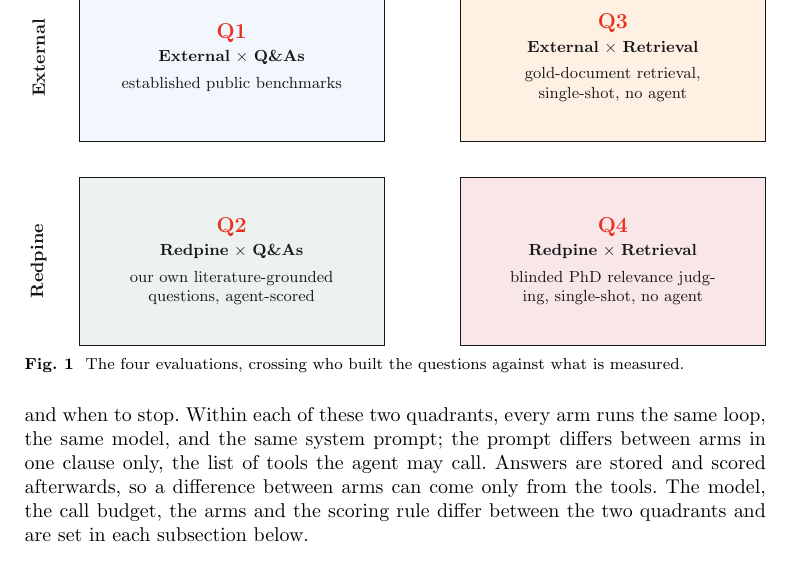
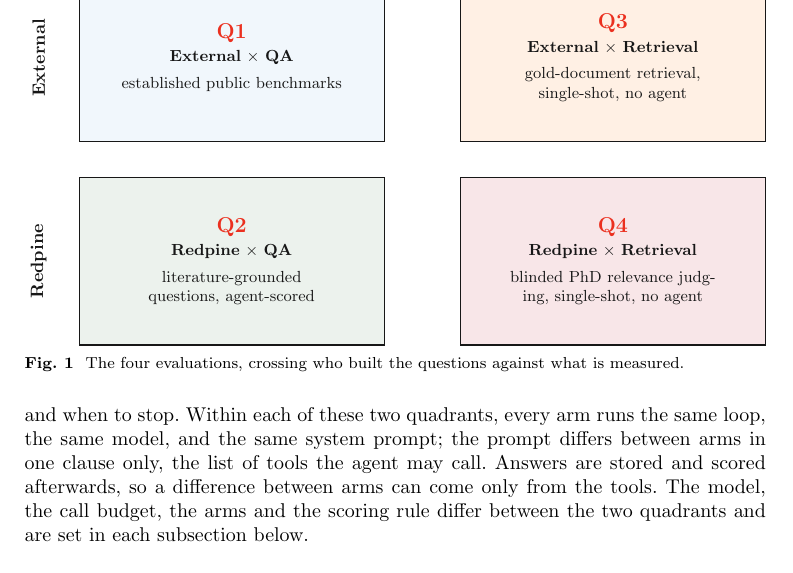
Before and after one commit to leonoravesterbacka/Redpine-Science, a LaTeX paper (main.tex): part of page 3 of 18, cut so that both start at the same text. Compiled offline with pdfLaTeX.

Commit message:
docs(figure): spell QA as in the titles and drop the doubled our own

```diff
--- a/main.tex
+++ b/main.tex
@@ -137,7 +137,7 @@ four evaluations in Figure~\ref{fig:methodology}.
 ]
   \node[quad, fill=RPSkyBlue!12] (q1) at (0,0)
     {{\bfseries\large\color{RPCrimson}Q1}\\[2pt]
-     \textbf{External $\times$ Q\&As}\\[4pt]
+     \textbf{External $\times$ QA}\\[4pt]
      established public benchmarks};
   \node[quad, fill=RPOrange!12] (q3) at (7.5,0)
     {{\bfseries\large\color{RPCrimson}Q3}\\[2pt]
@@ -145,14 +145,14 @@ four evaluations in Figure~\ref{fig:methodology}.
      gold-document retrieval, single-shot, no agent};
   \node[quad, fill=RPLightGreen!12] (q2) at (0,-4)
     {{\bfseries\large\color{RPCrimson}Q2}\\[2pt]
-     \textbf{Redpine $\times$ Q\&As}\\[4pt]
-     our own literature-grounded questions, agent-scored};
+     \textbf{Redpine $\times$ QA}\\[4pt]
+     literature-grounded questions, agent-scored};
   \node[quad, fill=RPDarkRed!10] (q4) at (7.5,-4)
     {{\bfseries\large\color{RPCrimson}Q4}\\[2pt]
      \textbf{Redpine $\times$ Retrieval}\\[4pt]
      blinded PhD relevance judging, single-shot, no agent};
 
-  \node[axis] at (0,2.0) {Q\&As};
+  \node[axis] at (0,2.0) {QA};
   \node[axis] at (7.5,2.0) {Retrieval};
   \node[axis, rotate=90] at (-3.8,0) {External};
   \node[axis, rotate=90] at (-3.8,-4) {Redpine};
```
